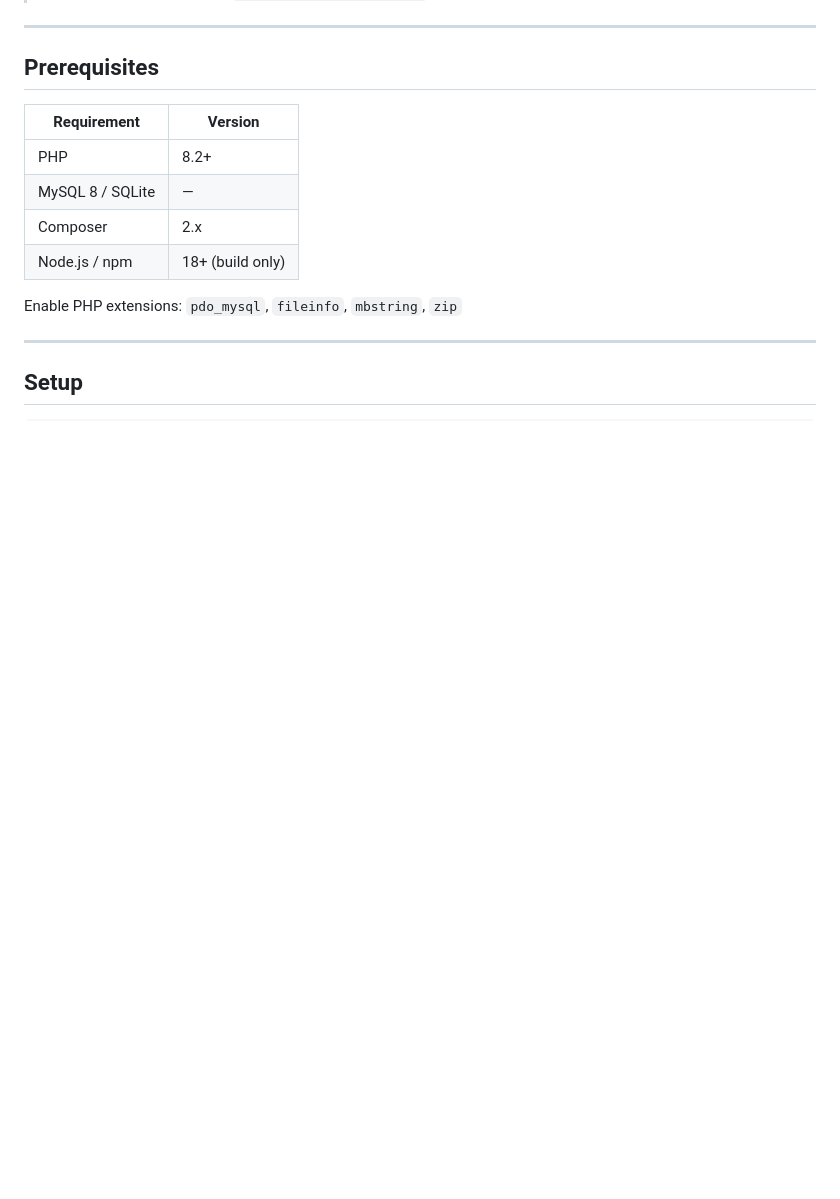
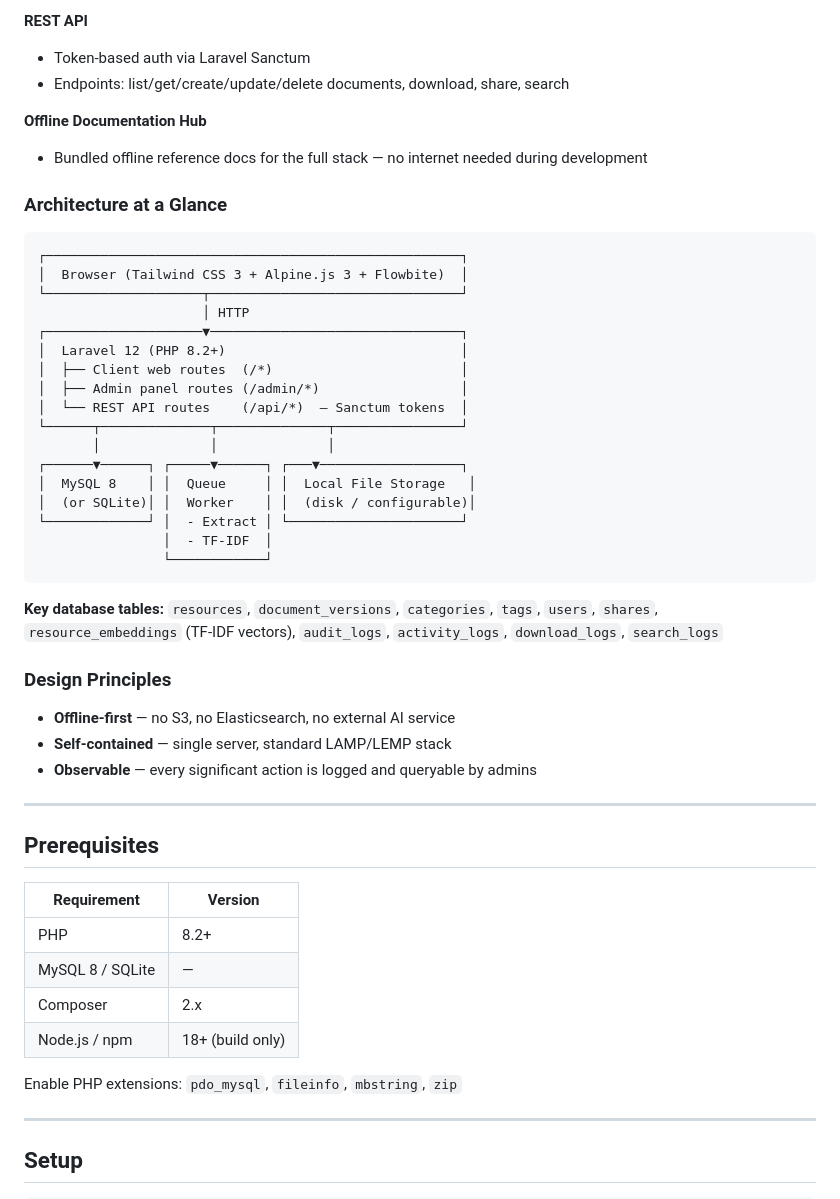
Before and after one commit to stevefeng1991321/docmanager, a Markdown page: README.md, the part around one of its changes. Drawn GitHub-style; blank space fills up the shorter version.

````diff
--- a/README.md
+++ b/README.md
@@ -11,3 +59,38 @@ A full-featured document management system built with **Laravel 12**. Supports d
+**REST API**
+- Token-based auth via Laravel Sanctum
+- Endpoints: list/get/create/update/delete documents, download, share, search
+
+**Offline Documentation Hub**
+- Bundled offline reference docs for the full stack — no internet needed during development
+
+### Architecture at a Glance
+
+```
+┌─────────────────────────────────────────────────────┐
+│  Browser (Tailwind CSS 3 + Alpine.js 3 + Flowbite)  │
+└────────────────────┬────────────────────────────────┘
+                     │ HTTP
+┌────────────────────▼────────────────────────────────┐
+│  Laravel 12 (PHP 8.2+)                              │
+│  ├── Client web routes  (/*)                        │
+│  ├── Admin panel routes (/admin/*)                  │
+│  └── REST API routes    (/api/*)  — Sanctum tokens  │
+└──────┬──────────────┬──────────────┬────────────────┘
+       │              │              │
+┌──────▼──────┐ ┌─────▼──────┐ ┌───▼──────────────────┐
+│  MySQL 8    │ │  Queue     │ │  Local File Storage   │
+│  (or SQLite)│ │  Worker    │ │  (disk / configurable)│
+└─────────────┘ │  - Extract │ └──────────────────────┘
+                │  - TF-IDF  │
+                └────────────┘
+```
+
+**Key database tables:** `resources`, `document_versions`, `categories`, `tags`, `users`, `shares`, `resource_embeddings` (TF-IDF vectors), `audit_logs`, `activity_logs`, `download_logs`, `search_logs`
+
+### Design Principles
+- **Offline-first** — no S3, no Elasticsearch, no external AI service
+- **Self-contained** — single server, standard LAMP/LEMP stack
+- **Observable** — every significant action is logged and queryable by admins
 
 ---
 
````
Also changed, not shown: other parts of README.md (+49 -1 lines).
